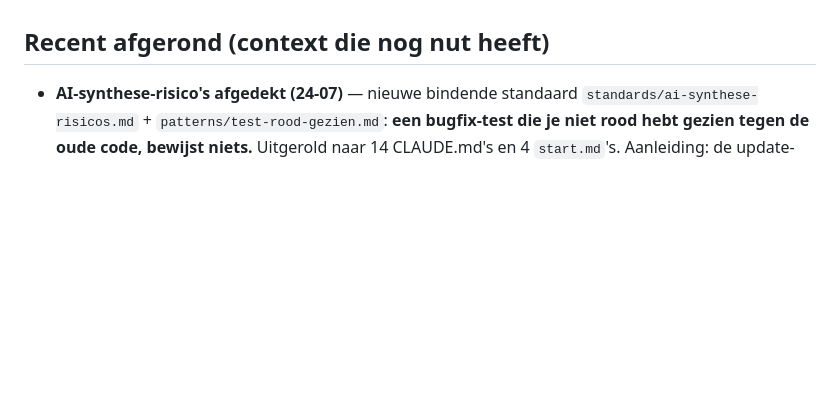
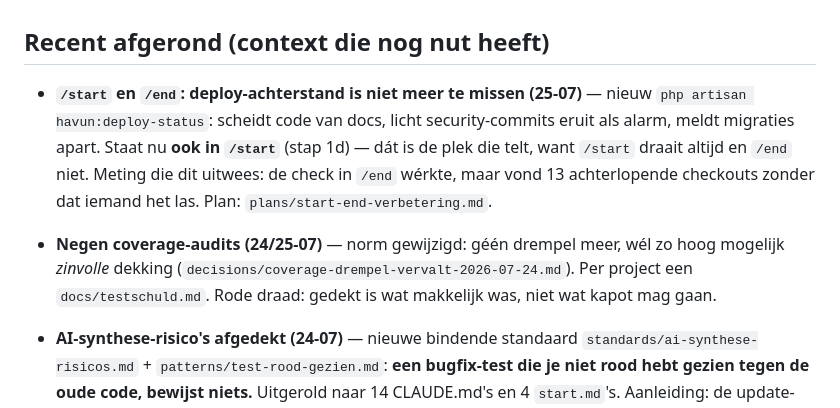
Before and after one commit to havun22-hvu/HavunCore, a Markdown page: .claude/handover.md, the part around the change. Drawn GitHub-style; blank space fills up the shorter version.

Commit message:
docs: close out the start/end improvement
Co-Authored-By: Claude Opus 5 (1M context) <noreply@anthropic.com>

```diff
--- a/.claude/handover.md
+++ b/.claude/handover.md
@@ -63,6 +63,16 @@ Overname Cees' EOL-app als eigen project, route B (verse **Laravel 12**).
 
 ## Recent afgerond (context die nog nut heeft)
 
+- **`/start` en `/end`: deploy-achterstand is niet meer te missen (25-07)** — nieuw
+  `php artisan havun:deploy-status`: scheidt code van docs, licht security-commits eruit als
+  alarm, meldt migraties apart. Staat nu **ook in `/start`** (stap 1d) — dát is de plek die telt,
+  want `/start` draait altijd en `/end` niet. Meting die dit uitwees: de check in `/end` wérkte,
+  maar vond 13 achterlopende checkouts zonder dat iemand het las. Plan:
+  `plans/start-end-verbetering.md`.
+- **Negen coverage-audits (24/25-07)** — norm gewijzigd: géén drempel meer, wél zo hoog mogelijk
+  *zinvolle* dekking (`decisions/coverage-drempel-vervalt-2026-07-24.md`). Per project een
+  `docs/testschuld.md`. Rode draad: gedekt is wat makkelijk was, niet wat kapot mag gaan.
+
 - **AI-synthese-risico's afgedekt (24-07)** — nieuwe bindende standaard
   `standards/ai-synthese-risicos.md` + `patterns/test-rood-gezien.md`: **een bugfix-test die je
   niet rood hebt gezien tegen de oude code, bewijst niets.** Uitgerold naar 14 CLAUDE.md's en 4
```
Also changed, not shown: 1 other file.
